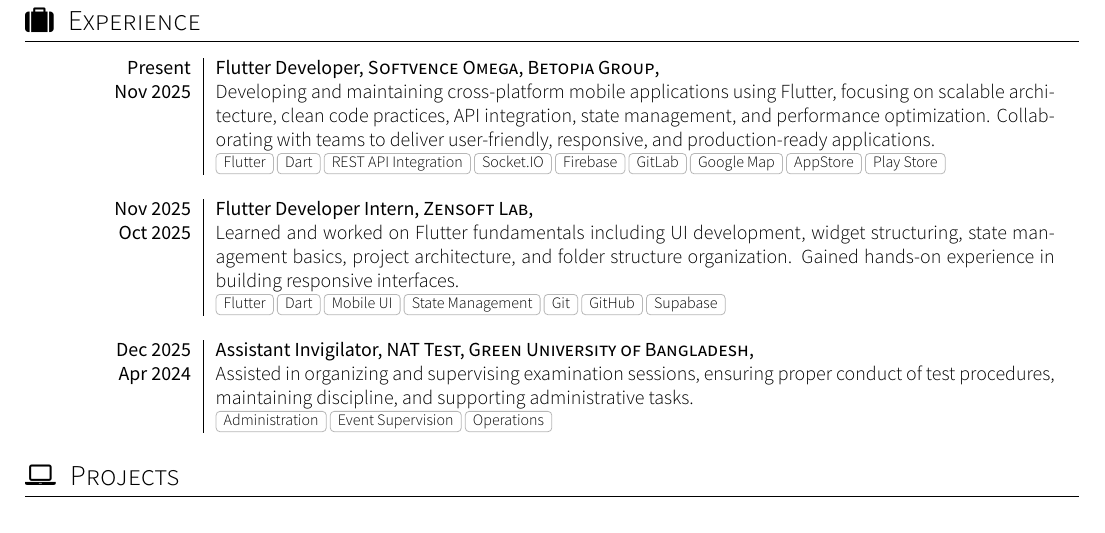
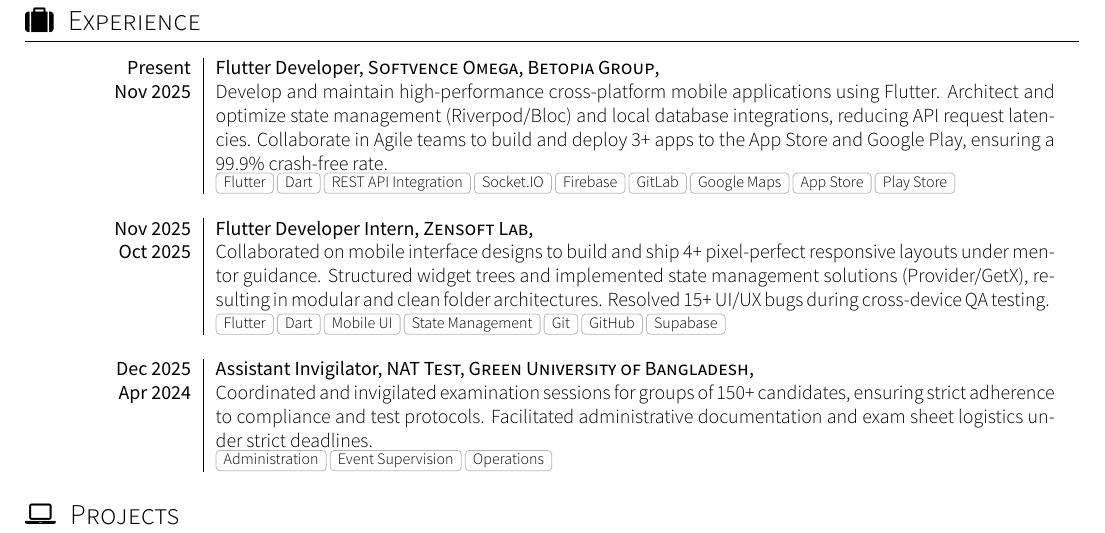
Before and after one commit to ShantoGUB567/Shanto-CV-3.0, a LaTeX CV (cv.tex): part of page 1 of 2, cut so that both start at the same text. Compiled offline with XeLaTeX; a missing font is replaced by an installed copy or a similar font.

Commit message:
update cv

```diff
--- a/cv.tex
+++ b/cv.tex
@@ -57,21 +57,21 @@
 	  \experience
 	    {Present}       {Flutter Developer}{Softvence Omega, Betopia Group}{}
 	    {Nov 2025}      {
-	                      Developing and maintaining cross-platform mobile applications using Flutter, focusing on scalable architecture, clean code practices, API integration, state management, and performance optimization. Collaborating with teams to deliver user-friendly, responsive, and production-ready applications.
+	                      Develop and maintain high-performance cross-platform mobile applications using Flutter. Architect and optimize state management (Riverpod/Bloc) and local database integrations, reducing API request latencies. Collaborate in Agile teams to build and deploy 3+ apps to the App Store and Google Play, ensuring a 99.9\% crash-free rate.
 	                    }
-	                    {Flutter, Dart, REST API Integration, Socket.IO, Firebase, GitLab, Google Map, AppStore, Play Store}
+	                    {Flutter, Dart, REST API Integration, Socket.IO, Firebase, GitLab, Google Maps, App Store, Play Store}
 	  \emptySeparator
 	  \experience
 	    {Nov 2025}      {Flutter Developer Intern}{Zensoft Lab}{}
 	    {Oct 2025}      {
-	                      Learned and worked on Flutter fundamentals including UI development, widget structuring, state management basics, project architecture, and folder structure organization. Gained hands-on experience in building responsive interfaces.
+	                      Collaborated on mobile interface designs to build and ship 4+ pixel-perfect responsive layouts under mentor guidance. Structured widget trees and implemented state management solutions (Provider/GetX), resulting in modular and clean folder architectures. Resolved 15+ UI/UX bugs during cross-device QA testing.
 	                    }
 	                    {Flutter, Dart, Mobile UI, State Management, Git, GitHub, Supabase}
 	  \emptySeparator
 	  \experience
 	    {Dec 2025}      {Assistant Invigilator}{NAT Test, Green University of Bangladesh}{}
 	    {Apr 2024}      {
-	                      Assisted in organizing and supervising examination sessions, ensuring proper conduct of test procedures, maintaining discipline, and supporting administrative tasks.
+	                      Coordinated and invigilated examination sessions for groups of 150+ candidates, ensuring strict adherence to compliance and test protocols. Facilitated administrative documentation and exam sheet logistics under strict deadlines.
 	                    }
 	                    {Administration, Event Supervision, Operations}
 	\end{experiences}
```
Also changed, not shown: cv.pdf, 20 other files.
